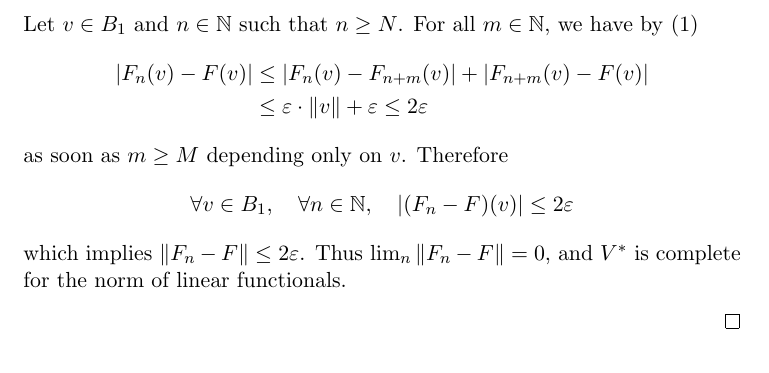
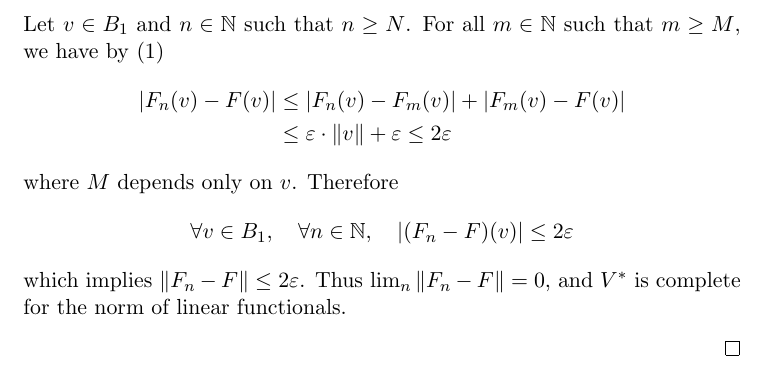
Before and after one commit to Jaetan/measure-exos, a LaTeX document (src/exo_3_5_6.tex): part of page 2 of 2, cut so that both start at the same text. Compiled offline with pdfLaTeX.

Commit message:
Fix typo

```diff
--- a/src/exo_3_5_6.tex
+++ b/src/exo_3_5_6.tex
@@ -65,12 +65,12 @@
   \end{equation*}
   so that $F$ is bounded, and therefore continuous.
 
-  Let $v \in B_1$ and $n \in \mathbb{N}$ such that $n \geq N$. For all $m \in \mathbb{N}$, we have by \eqref{ineq:cauchy_v}
+  Let $v \in B_1$ and $n \in \mathbb{N}$ such that $n \geq N$. For all $m \in \mathbb{N}$ such that $m \geq M$, we have by \eqref{ineq:cauchy_v}
   \begin{align*}
-    | F_n ( v ) - F ( v ) | &\leq | F_n ( v ) - F_{n + m} ( v ) | + | F_{n + m} ( v ) - F ( v ) | \\
+    | F_n ( v ) - F ( v ) | &\leq | F_n ( v ) - F_m ( v ) | + | F_m ( v ) - F ( v ) | \\
     &\leq \varepsilon \cdot \| v \| + \varepsilon \leq 2 \varepsilon
   \end{align*}
-  as soon as $m \geq M$ depending only on $v$. Therefore
+  where $M$ depends only on $v$. Therefore
   \begin{equation*}
     \forall v \in B_1, \quad \forall n \in \mathbb{N}, \quad | ( F_n - F ) ( v ) | \leq 2 \varepsilon
   \end{equation*}
```
Also changed, not shown: pdf/exo_3_5_6.pdf.
